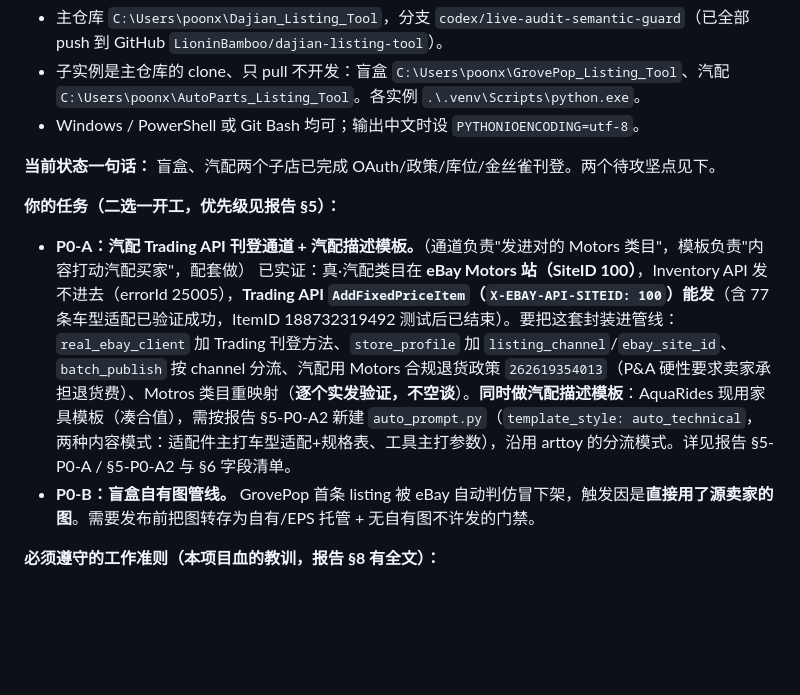
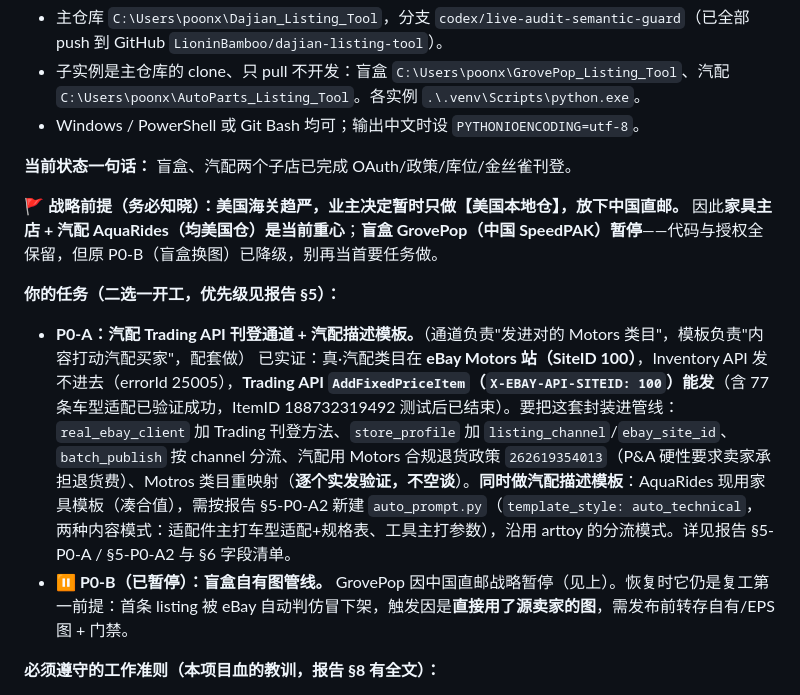
Before and after one commit to LioninBamboo/dajian-listing-tool, a Markdown page: docs/HANDOFF_STARTUP_PROMPT.md, the part around the change. Rendered like a GitHub page; blank space fills up the shorter version.

```diff
--- a/docs/HANDOFF_STARTUP_PROMPT.md
+++ b/docs/HANDOFF_STARTUP_PROMPT.md
@@ -15,12 +15,14 @@
 - 子实例是主仓库的 clone、只 pull 不开发：盲盒 `C:\Users\poonx\GrovePop_Listing_Tool`、汽配 `C:\Users\poonx\AutoParts_Listing_Tool`。各实例 `.\.venv\Scripts\python.exe`。
 - Windows / PowerShell 或 Git Bash 均可；输出中文时设 `PYTHONIOENCODING=utf-8`。
 
-**当前状态一句话：** 盲盒、汽配两个子店已完成 OAuth/政策/库位/金丝雀刊登。两个待攻坚点见下。
+**当前状态一句话：** 盲盒、汽配两个子店已完成 OAuth/政策/库位/金丝雀刊登。
+
+**🚩 战略前提（务必知晓）：美国海关趋严，业主决定暂时只做【美国本地仓】，放下中国直邮。** 因此**家具主店 + 汽配 AquaRides（均美国仓）是当前重心**；**盲盒 GrovePop（中国 SpeedPAK）暂停**——代码与授权全保留，但原 P0-B（盲盒换图）已降级，别再当首要任务做。
 
 **你的任务（二选一开工，优先级见报告 §5）：**
 
 - **P0-A：汽配 Trading API 刊登通道 + 汽配描述模板。**（通道负责"发进对的 Motors 类目"，模板负责"内容打动汽配买家"，配套做） 已实证：真·汽配类目在 **eBay Motors 站（SiteID 100）**，Inventory API 发不进去（errorId 25005），**Trading API `AddFixedPriceItem`（`X-EBAY-API-SITEID: 100`）能发**（含 77 条车型适配已验证成功，ItemID 188732319492 测试后已结束）。要把这套封装进管线：`real_ebay_client` 加 Trading 刊登方法、`store_profile` 加 `listing_channel`/`ebay_site_id`、`batch_publish` 按 channel 分流、汽配用 Motors 合规退货政策 `262619354013`（P&A 硬性要求卖家承担退货费）、Motros 类目重映射（**逐个实发验证，不空谈**）。**同时做汽配描述模板**：AquaRides 现用家具模板（凑合值），需按报告 §5-P0-A2 新建 `auto_prompt.py`（`template_style: auto_technical`，两种内容模式：适配件主打车型适配+规格表、工具主打参数），沿用 arttoy 的分流模式。详见报告 §5-P0-A / §5-P0-A2 与 §6 字段清单。
-- **P0-B：盲盒自有图管线。** GrovePop 首条 listing 被 eBay 自动判仿冒下架，触发因是**直接用了源卖家的图**。需要发布前把图转存为自有/EPS 托管 + 无自有图不许发的门禁。
+- **⏸ P0-B（已暂停）：盲盒自有图管线。** GrovePop 因中国直邮战略暂停（见上）。恢复时它仍是复工第一前提：首条 listing 被 eBay 自动判仿冒下架，触发因是**直接用了源卖家的图**，需发布前转存自有/EPS 图 + 门禁。
 
 **必须遵守的工作准则（本项目血的教训，报告 §8 有全文）：**
 1. **涉及"能不能刊登"的判断，一律真实发布验证，绝不空谈**——"taxonomy 类目有效"≠"能发进去"。前一个 AI 在 Motors 上因没实发就下结论错了三次。
```
Also changed, not shown: docs/HANDOFF_MULTI_STORE_20260723.md (+11 -4 lines).
